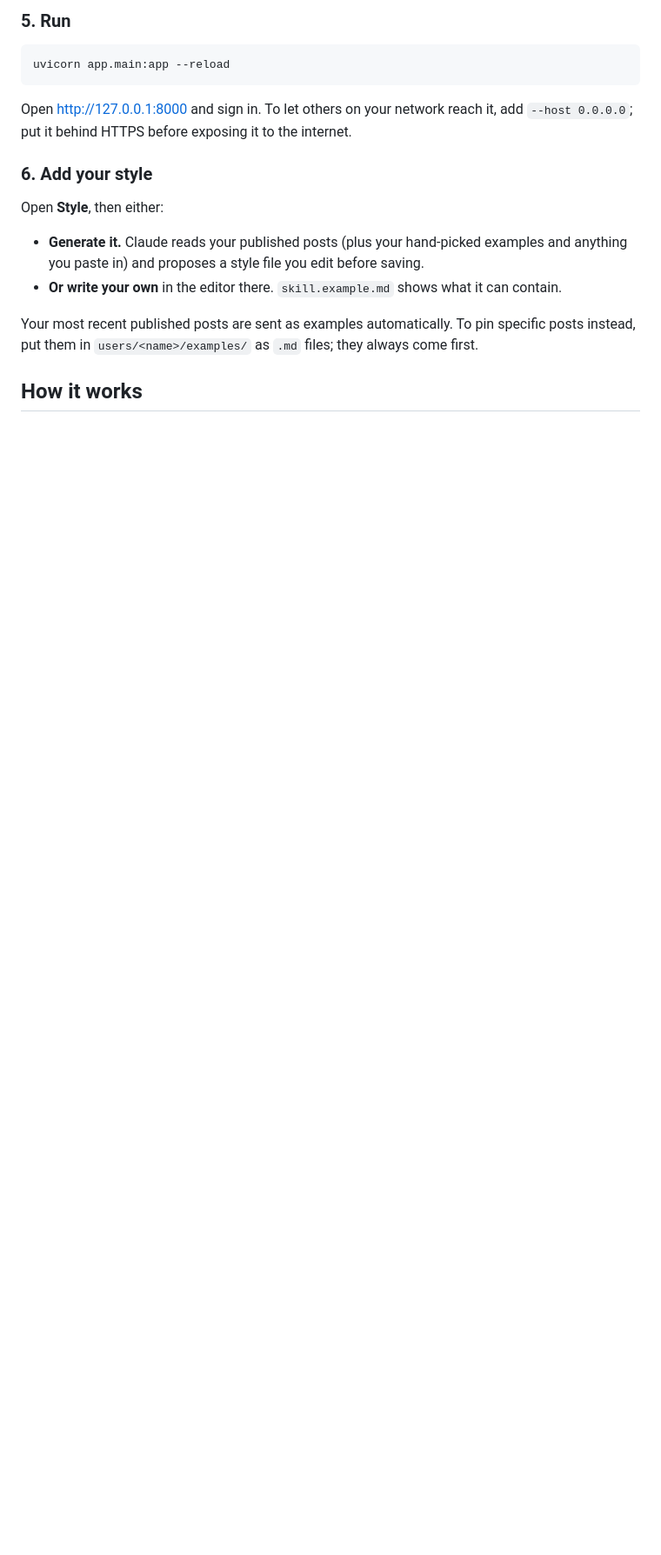
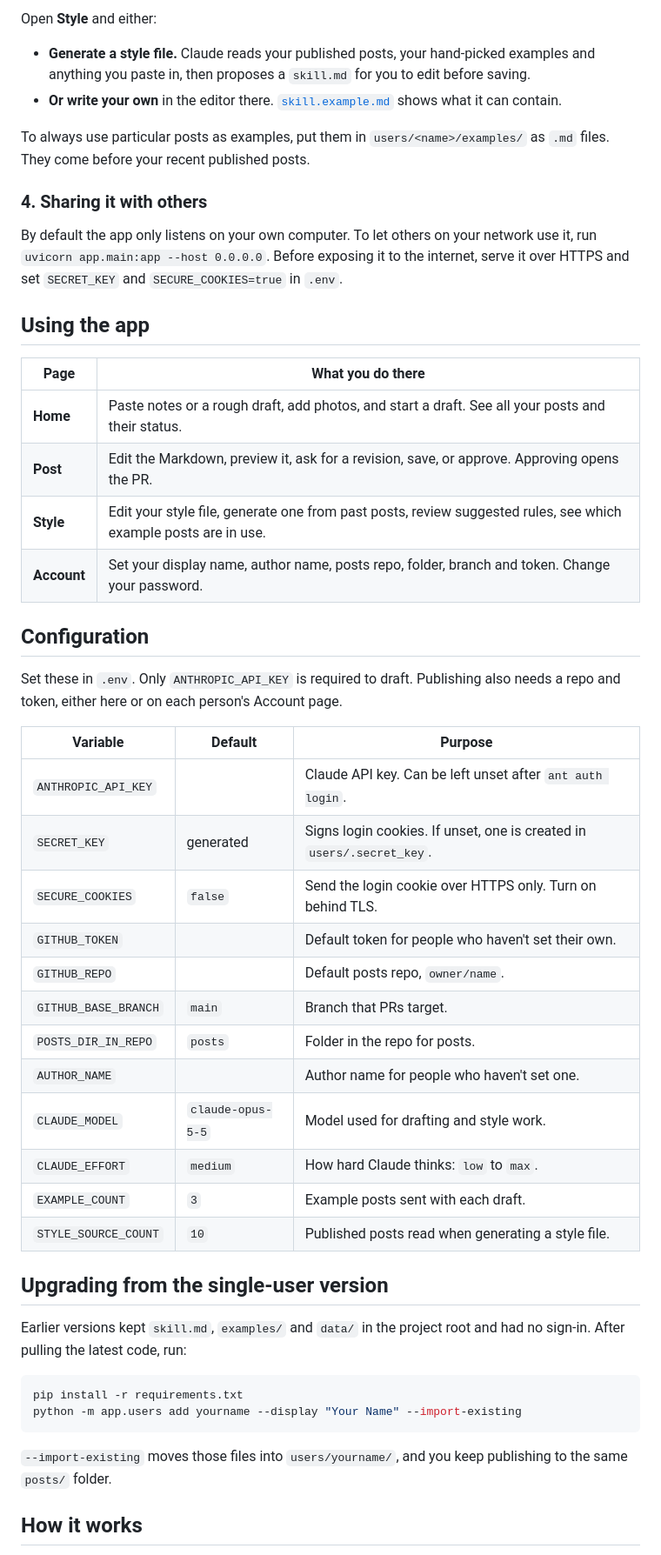
Before and after one commit to ameyabhamare/auto-post-publisher, a Markdown page: README.md, the part around one of its changes. Shown at 87% size. Drawn GitHub-style; blank space fills up the shorter version.

````diff
--- a/README.md
+++ b/README.md
@@ -54,23 +82,61 @@ You'll be asked for a password. Other commands: `passwd NAME`, `list`, `remove N
 
-### 5. Run
+Open **Style** and either:
+
+- **Generate a style file.** Claude reads your published posts, your hand-picked examples and
+  anything you paste in, then proposes a `skill.md` for you to edit before saving.
+- **Or write your own** in the editor there. [`skill.example.md`](skill.example.md) shows what
+  it can contain.
+
+To always use particular posts as examples, put them in `users/<name>/examples/` as `.md`
+files. They come before your recent published posts.
+
+### 4. Sharing it with others
+
+By default the app only listens on your own computer. To let others on your network use it, run
+`uvicorn app.main:app --host 0.0.0.0`. Before exposing it to the internet, serve it over HTTPS
+and set `SECRET_KEY` and `SECURE_COOKIES=true` in `.env`.
+
+## Using the app
+
+| Page | What you do there |
+| --- | --- |
+| **Home** | Paste notes or a rough draft, add photos, and start a draft. See all your posts and their status. |
+| **Post** | Edit the Markdown, preview it, ask for a revision, save, or approve. Approving opens the PR. |
+| **Style** | Edit your style file, generate one from past posts, review suggested rules, see which example posts are in use. |
+| **Account** | Set your display name, author name, posts repo, folder, branch and token. Change your password. |
+
+## Configuration
+
+Set these in `.env`. Only `ANTHROPIC_API_KEY` is required to draft. Publishing also needs a repo
+and token, either here or on each person's Account page.
+
+| Variable | Default | Purpose |
+| --- | --- | --- |
+| `ANTHROPIC_API_KEY` | | Claude API key. Can be left unset after `ant auth login`. |
+| `SECRET_KEY` | generated | Signs login cookies. If unset, one is created in `users/.secret_key`. |
+| `SECURE_COOKIES` | `false` | Send the login cookie over HTTPS only. Turn on behind TLS. |
+| `GITHUB_TOKEN` | | Default token for people who haven't set their own. |
+| `GITHUB_REPO` | | Default posts repo, `owner/name`. |
+| `GITHUB_BASE_BRANCH` | `main` | Branch that PRs target. |
+| `POSTS_DIR_IN_REPO` | `posts` | Folder in the repo for posts. |
+| `AUTHOR_NAME` | | Author name for people who haven't set one. |
+| `CLAUDE_MODEL` | `claude-opus-5-5` | Model used for drafting and style work. |
+| `CLAUDE_EFFORT` | `medium` | How hard Claude thinks: `low` to `max`. |
+| `EXAMPLE_COUNT` | `3` | Example posts sent with each draft. |
+| `STYLE_SOURCE_COUNT` | `10` | Published posts read when generating a style file. |
+
+## Upgrading from the single-user version
+
+Earlier versions kept `skill.md`, `examples/` and `data/` in the project root and had no sign-in.
+After pulling the latest code, run:
 
 ```powershell
-uvicorn app.main:app --reload
+pip install -r requirements.txt
+python -m app.users add yourname --display "Your Name" --import-existing
 ```
 
-Open <http://127.0.0.1:8000> and sign in. To let others on your network reach it, add
-`--host 0.0.0.0`; put it behind HTTPS before exposing it to the internet.
-
-### 6. Add your style
-
-Open **Style**, then either:
-
-- **Generate it.** Claude reads your published posts (plus your hand-picked examples and anything
-  you paste in) and proposes a style file you edit before saving.
-- **Or write your own** in the editor there. `skill.example.md` shows what it can contain.
-
-Your most recent published posts are sent as examples automatically. To pin specific posts
-instead, put them in `users/<name>/examples/` as `.md` files; they always come first.
+`--import-existing` moves those files into `users/yourname/`, and you keep publishing to the same
+`posts/` folder.
 
 ## How it works
 
````
Also changed, not shown: other parts of README.md (+102 -53 lines).
